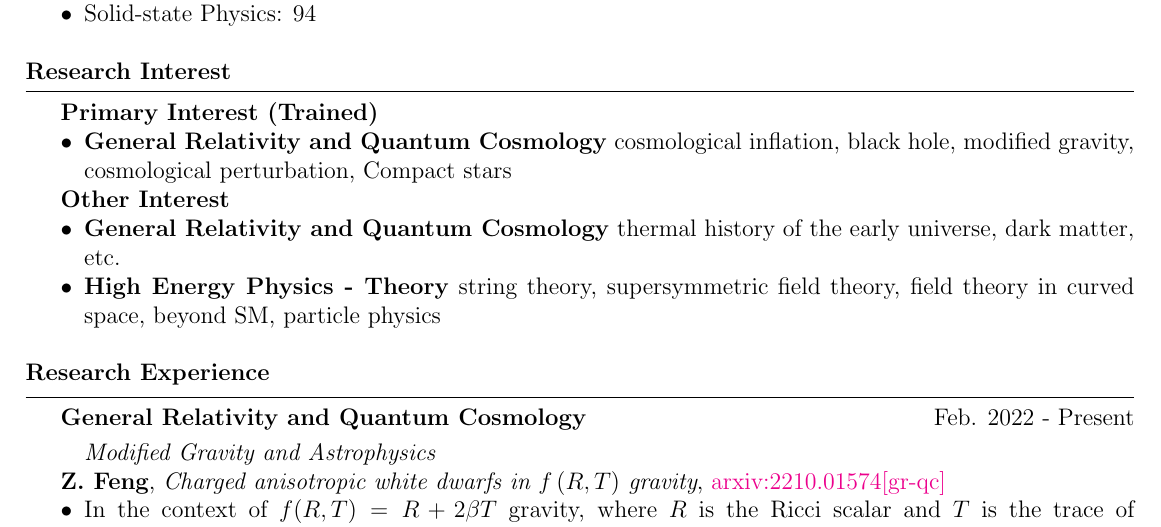
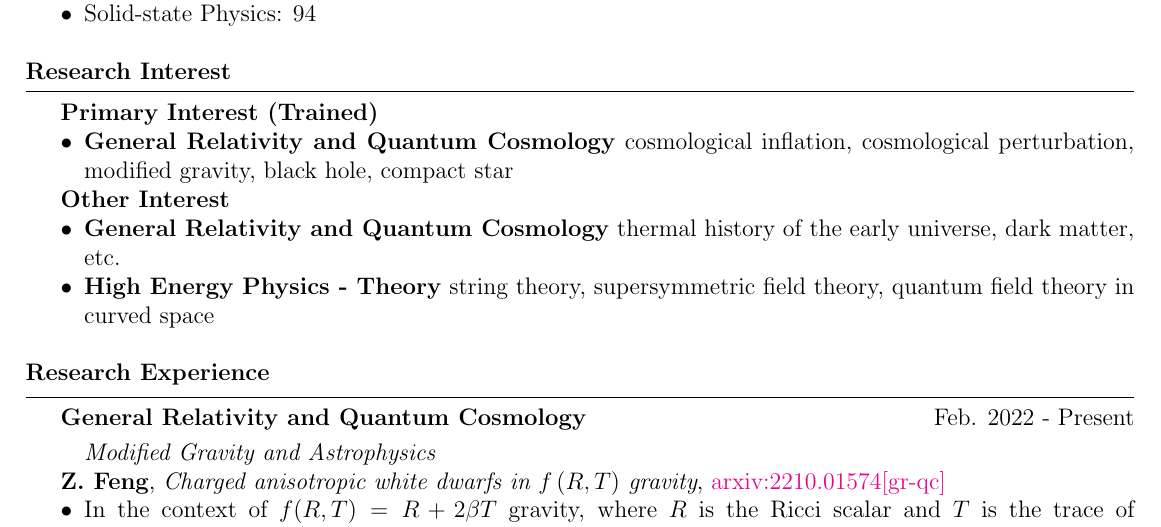
Before and after one commit to ph3n92h3/ph3n92h3.github.io, a LaTeX CV (CV/CV_en.tex): part of page 1 of 3, cut so that both start at the same text. Compiled offline with pdfLaTeX.

Commit message:
Update CV_en.tex

```diff
--- a/CV/CV_en.tex
+++ b/CV/CV_en.tex
@@ -44,13 +44,13 @@
 
 \textbf{Primary Interest (Trained)}
 \begin{itemize}[noitemsep,nolistsep]
-    \item \textbf{General Relativity and Quantum Cosmology} cosmological inflation, black hole, modified gravity, cosmological perturbation, Compact stars
+    \item \textbf{General Relativity and Quantum Cosmology} cosmological inflation, cosmological perturbation, modified gravity, black hole, compact star
 \end{itemize}
 
 \textbf{Other Interest}
 \begin{itemize}[noitemsep,nolistsep]
     \item \textbf{General Relativity and Quantum Cosmology} thermal history of the early universe, dark matter, etc.
-    \item \textbf{High Energy Physics - Theory} string theory, supersymmetric field theory, field theory in curved space, beyond SM, particle physics
+    \item \textbf{High Energy Physics - Theory} string theory, supersymmetric field theory, quantum field theory in curved space
 \end{itemize}
 
 % Research Experience
```
